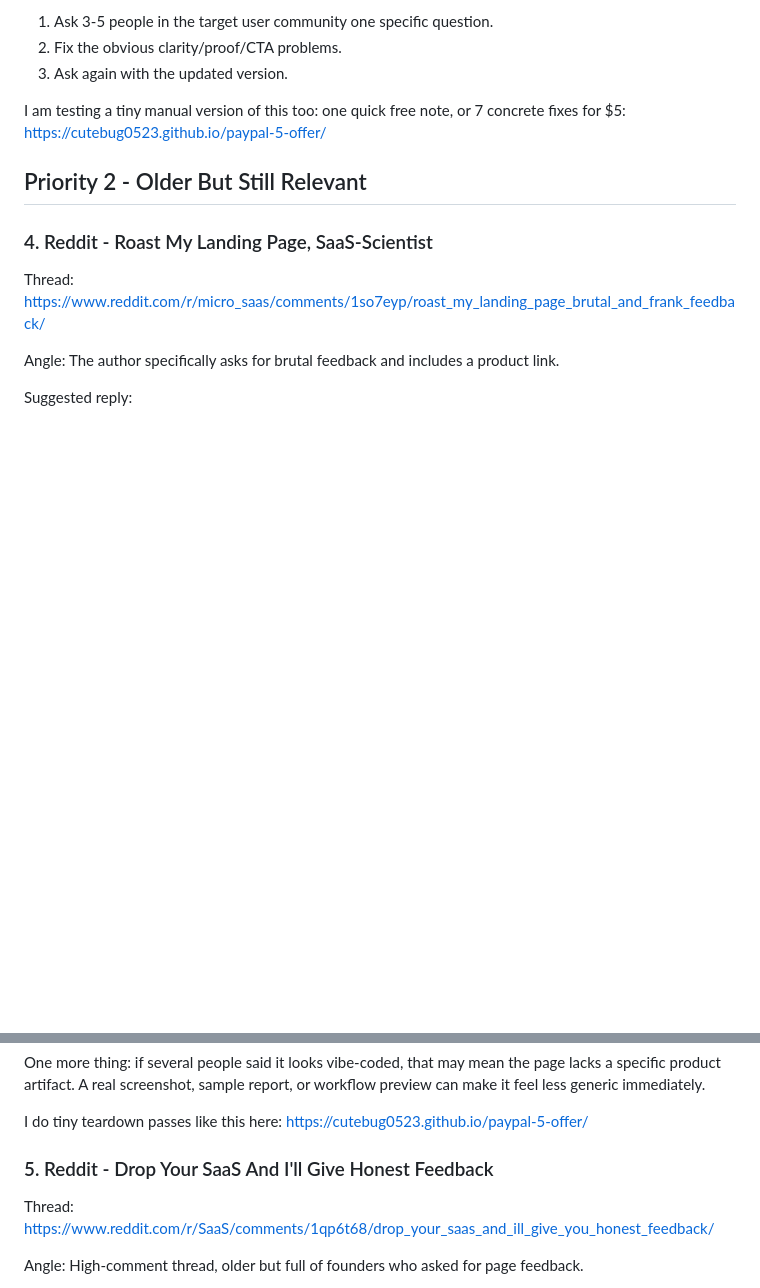
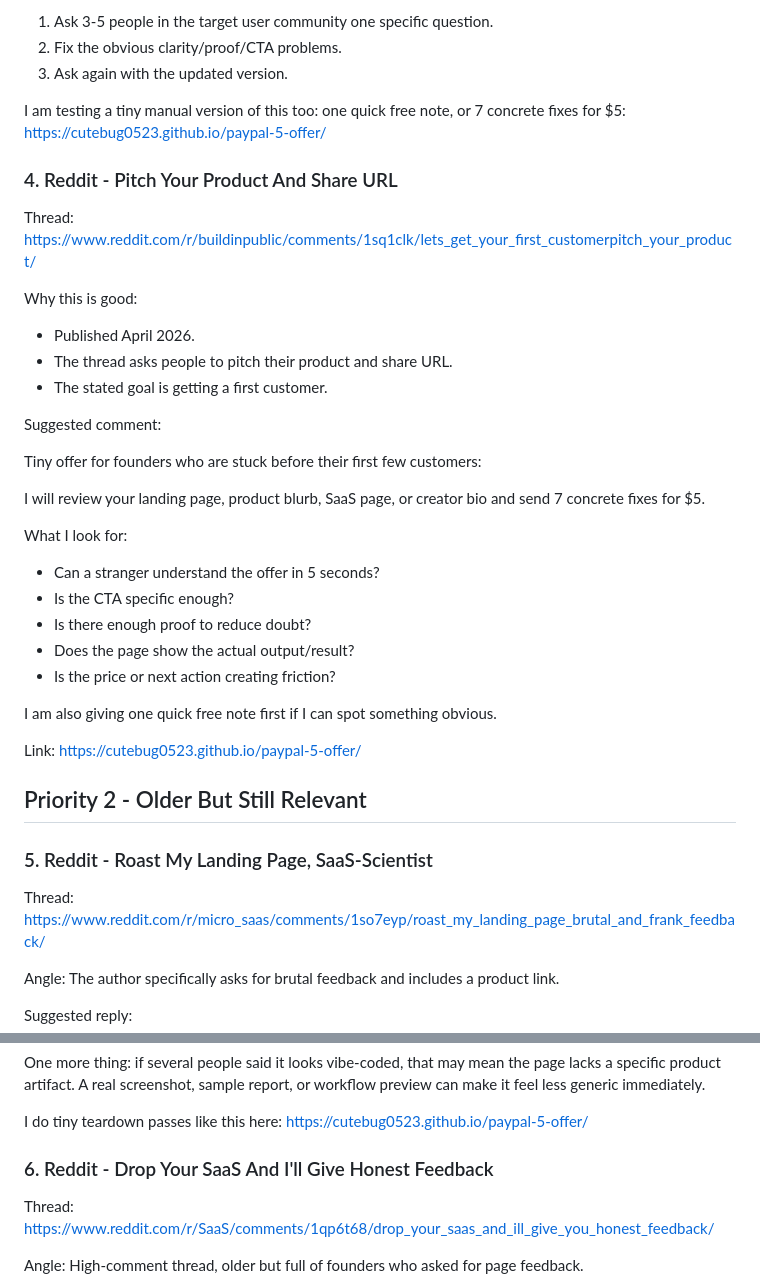
Before and after one commit to cutebug0523/paypal-5-offer, a Markdown page: outreach-queue.md, 2 parts joined by grey strips. Rendered like a GitHub page; blank space fills up the shorter version.

Commit message:
Add more first customer outreach targets

```diff
--- a/outreach-queue.md
+++ b/outreach-queue.md
@@ -67,9 +91,36 @@ I would use a simple loop:
 
 I am testing a tiny manual version of this too: one quick free note, or 7 concrete fixes for $5: https://cutebug0523.github.io/paypal-5-offer/
 
+### 4. Reddit - Pitch Your Product And Share URL
+
+Thread:
+https://www.reddit.com/r/buildinpublic/comments/1sq1clk/lets_get_your_first_customerpitch_your_product/
+
+Why this is good:
+- Published April 2026.
+- The thread asks people to pitch their product and share URL.
+- The stated goal is getting a first customer.
+
+Suggested comment:
+
+Tiny offer for founders who are stuck before their first few customers:
+
+I will review your landing page, product blurb, SaaS page, or creator bio and send 7 concrete fixes for $5.
+
+What I look for:
+- Can a stranger understand the offer in 5 seconds?
+- Is the CTA specific enough?
+- Is there enough proof to reduce doubt?
+- Does the page show the actual output/result?
+- Is the price or next action creating friction?
+
+I am also giving one quick free note first if I can spot something obvious.
+
+Link: https://cutebug0523.github.io/paypal-5-offer/
+
 ## Priority 2 - Older But Still Relevant
 
-### 4. Reddit - Roast My Landing Page, SaaS-Scientist
+### 5. Reddit - Roast My Landing Page, SaaS-Scientist
 
 Thread:
 https://www.reddit.com/r/micro_saas/comments/1so7eyp/roast_my_landing_page_brutal_and_frank_feedback/
@@ -93,7 +144,7 @@ One more thing: if several people said it looks vibe-coded, that may mean the pa
 
 I do tiny teardown passes like this here: https://cutebug0523.github.io/paypal-5-offer/
 
-### 5. Reddit - Drop Your SaaS And I'll Give Honest Feedback
+### 6. Reddit - Drop Your SaaS And I'll Give Honest Feedback
 
 Thread:
 https://www.reddit.com/r/SaaS/comments/1qp6t68/drop_your_saas_and_ill_give_you_honest_feedback/
```
Also changed, not shown: other parts of outreach-queue.md (+24 -0 lines).
